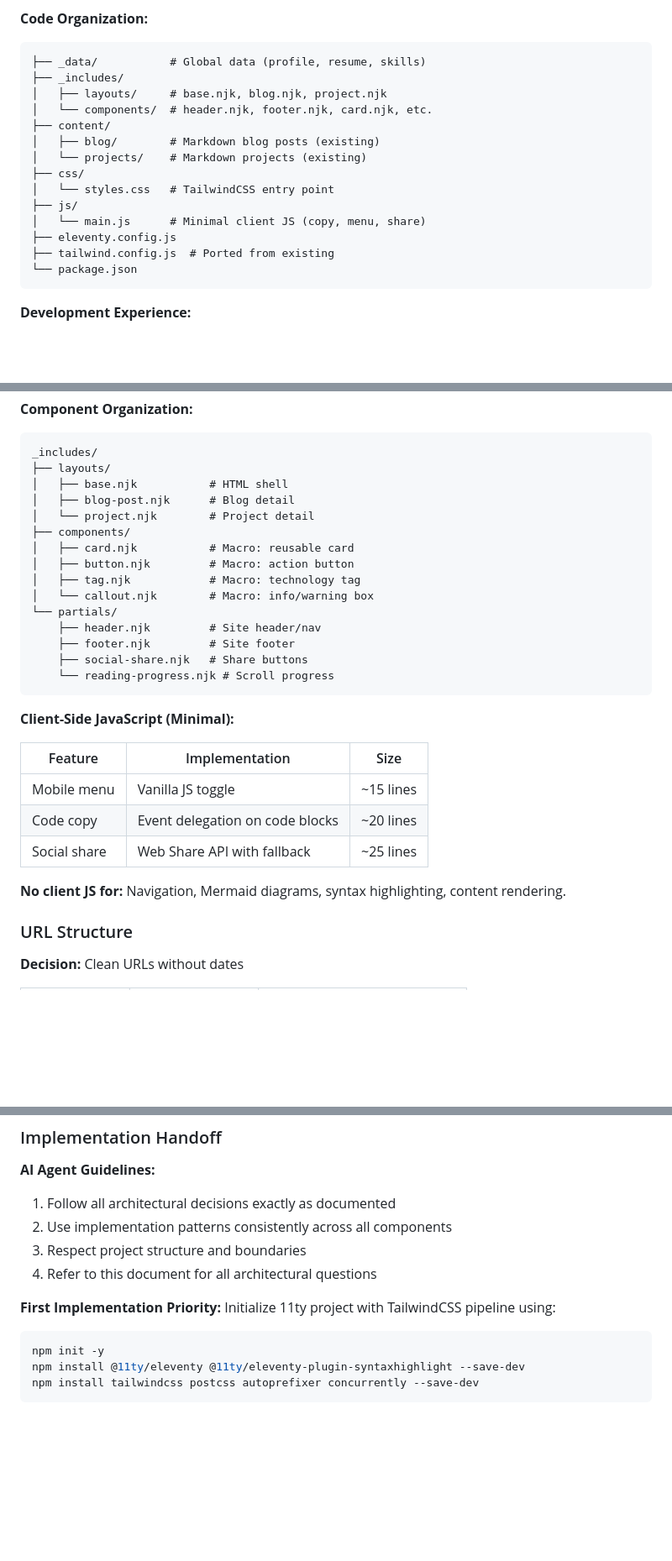
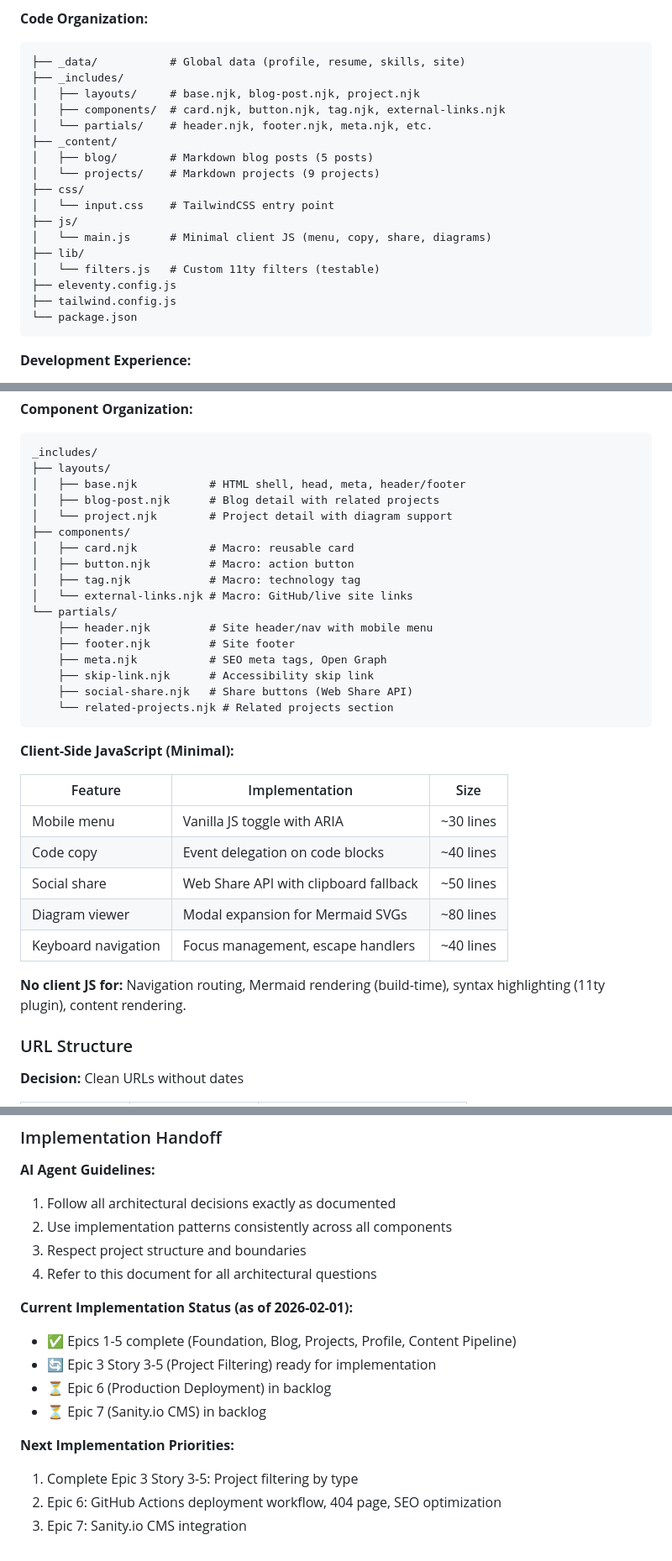
Before and after one commit to gsinghjay/jaysingh.dev, a Markdown page: _bmad-output/planning-artifacts/architecture.md, 3 parts joined by grey strips. Shown at 84% size. Rendered like a GitHub page; blank space fills up the shorter version.

````diff
--- a/_bmad-output/planning-artifacts/architecture.md
+++ b/_bmad-output/planning-artifacts/architecture.md
@@ -136,19 +137,22 @@ npm install tailwindcss postcss autoprefixer --save-dev
 
 **Code Organization:**
 ```
-├── _data/           # Global data (profile, resume, skills)
+├── _data/           # Global data (profile, resume, skills, site)
 ├── _includes/
-│   ├── layouts/     # base.njk, blog.njk, project.njk
-│   └── components/  # header.njk, footer.njk, card.njk, etc.
-├── content/
-│   ├── blog/        # Markdown blog posts (existing)
-│   └── projects/    # Markdown projects (existing)
+│   ├── layouts/     # base.njk, blog-post.njk, project.njk
+│   ├── components/  # card.njk, button.njk, tag.njk, external-links.njk
+│   └── partials/    # header.njk, footer.njk, meta.njk, etc.
+├── _content/
+│   ├── blog/        # Markdown blog posts (5 posts)
+│   └── projects/    # Markdown projects (9 projects)
 ├── css/
-│   └── styles.css   # TailwindCSS entry point
+│   └── input.css    # TailwindCSS entry point
 ├── js/
-│   └── main.js      # Minimal client JS (copy, menu, share)
+│   └── main.js      # Minimal client JS (menu, copy, share, diagrams)
+├── lib/
+│   └── filters.js   # Custom 11ty filters (testable)
 ├── eleventy.config.js
-├── tailwind.config.js  # Ported from existing
+├── tailwind.config.js
 └── package.json
 ```
 
@@ -232,30 +242,34 @@ Webhook: Sanity Publish ──▶ GitHub Actions ──▶ Build & Deploy
 ```
 _includes/
 ├── layouts/
-│   ├── base.njk           # HTML shell
-│   ├── blog-post.njk      # Blog detail
-│   └── project.njk        # Project detail
+│   ├── base.njk           # HTML shell, head, meta, header/footer
+│   ├── blog-post.njk      # Blog detail with related projects
+│   └── project.njk        # Project detail with diagram support
 ├── components/
 │   ├── card.njk           # Macro: reusable card
 │   ├── button.njk         # Macro: action button
 │   ├── tag.njk            # Macro: technology tag
-│   └── callout.njk        # Macro: info/warning box
+│   └── external-links.njk # Macro: GitHub/live site links
 └── partials/
-    ├── header.njk         # Site header/nav
+    ├── header.njk         # Site header/nav with mobile menu
     ├── footer.njk         # Site footer
-    ├── social-share.njk   # Share buttons
-    └── reading-progress.njk # Scroll progress
+    ├── meta.njk           # SEO meta tags, Open Graph
+    ├── skip-link.njk      # Accessibility skip link
+    ├── social-share.njk   # Share buttons (Web Share API)
+    └── related-projects.njk # Related projects section
 ```
 
 **Client-Side JavaScript (Minimal):**
 
 | Feature | Implementation | Size |
 |---------|----------------|------|
-| Mobile menu | Vanilla JS toggle | ~15 lines |
-| Code copy | Event delegation on code blocks | ~20 lines |
-| Social share | Web Share API with fallback | ~25 lines |
+| Mobile menu | Vanilla JS toggle with ARIA | ~30 lines |
+| Code copy | Event delegation on code blocks | ~40 lines |
+| Social share | Web Share API with clipboard fallback | ~50 lines |
+| Diagram viewer | Modal expansion for Mermaid SVGs | ~80 lines |
+| Keyboard navigation | Focus management, escape handlers | ~40 lines |
 
-**No client JS for:** Navigation, Mermaid diagrams, syntax highlighting, content rendering.
+**No client JS for:** Navigation routing, Mermaid rendering (build-time), syntax highlighting (11ty plugin), content rendering.
 
 ### URL Structure
 
@@ -744,10 +779,13 @@ Project structure follows 11ty conventions (`_includes/`, `_data/`, `content/`)
 3. Respect project structure and boundaries
 4. Refer to this document for all architectural questions
 
-**First Implementation Priority:**
-Initialize 11ty project with TailwindCSS pipeline using:
-```bash
-npm init -y
-npm install @11ty/eleventy @11ty/eleventy-plugin-syntaxhighlight --save-dev
-npm install tailwindcss postcss autoprefixer concurrently --save-dev
-```
+**Current Implementation Status (as of 2026-02-01):**
+- ✅ Epics 1-5 complete (Foundation, Blog, Projects, Profile, Content Pipeline)
+- 🔄 Epic 3 Story 3-5 (Project Filtering) ready for implementation
+- ⏳ Epic 6 (Production Deployment) in backlog
+- ⏳ Epic 7 (Sanity.io CMS) in backlog
+
+**Next Implementation Priorities:**
+1. Complete Epic 3 Story 3-5: Project filtering by type
+2. Epic 6: GitHub Actions deployment workflow, 404 page, SEO optimization
+3. Epic 7: Sanity.io CMS integration
````
Also changed, not shown: other parts of _bmad-output/planning-artifacts/architecture.md (+57 -29 lines).
